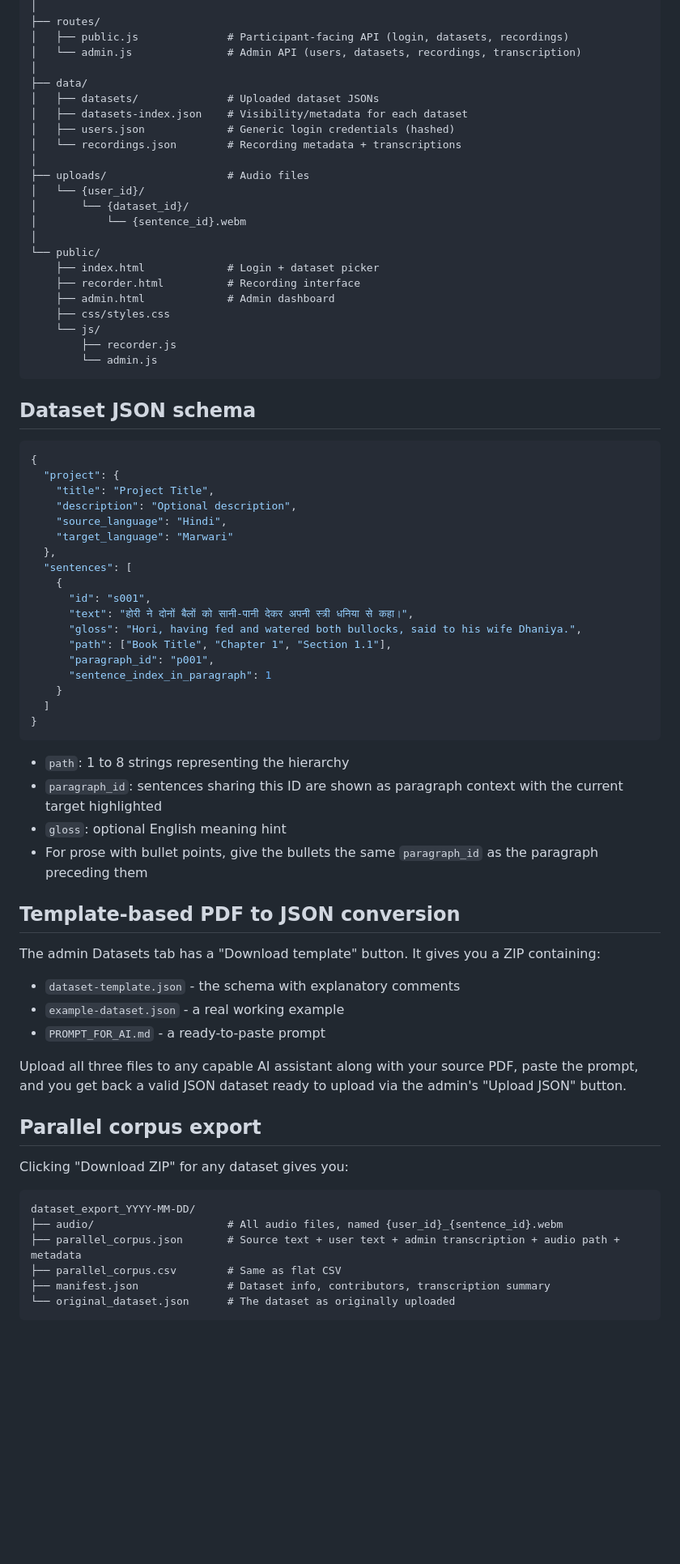
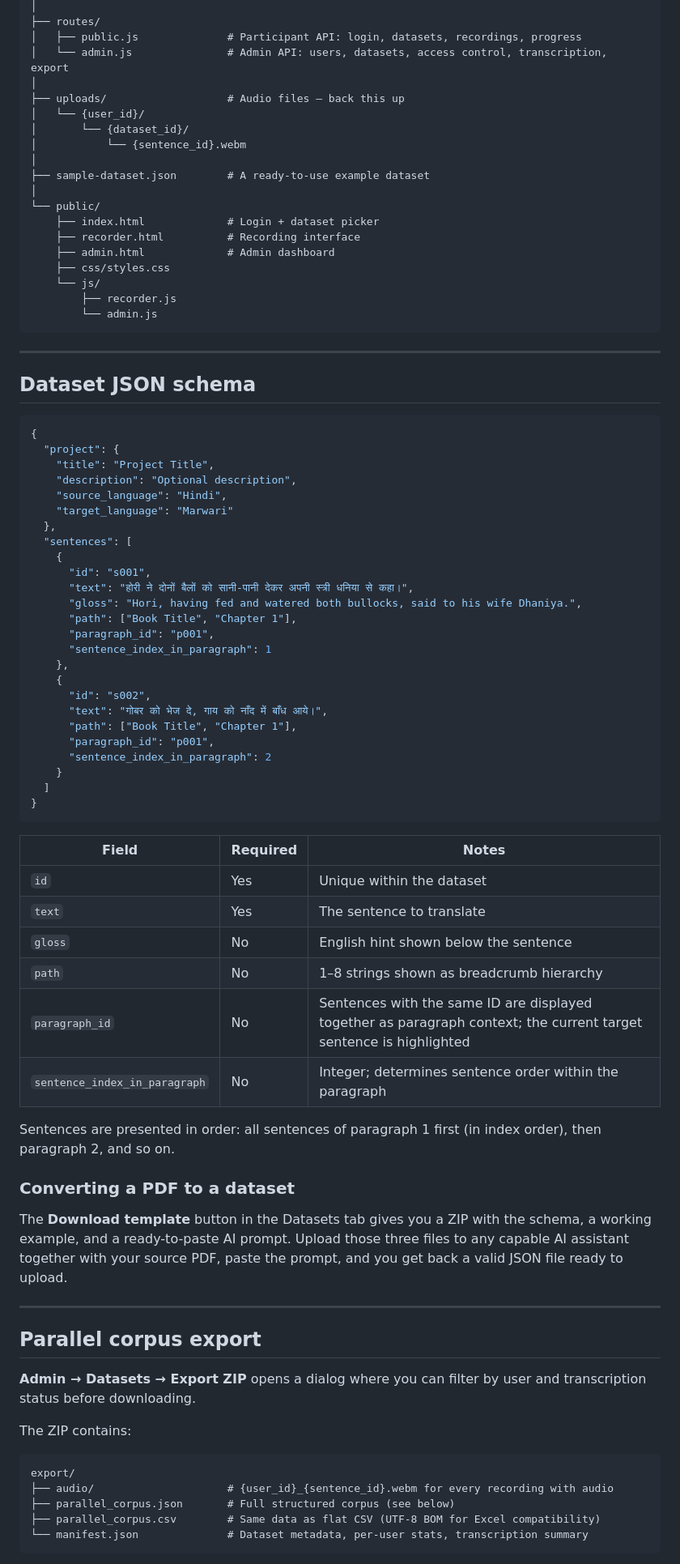
Before and after one commit to isihag001/dh_data, a Markdown page: README.md, the part around one of its changes. Shown at 81% size. GitHub-like rendering; blank space fills up the shorter version.

````diff
--- a/README.md
+++ b/README.md
@@ -67,18 +136,14 @@ marwari-recorder/
 │
 ├── routes/
-│   ├── public.js              # Participant-facing API (login, datasets, recordings)
-│   └── admin.js               # Admin API (users, datasets, recordings, transcription)
+│   ├── public.js              # Participant API: login, datasets, recordings, progress
+│   └── admin.js               # Admin API: users, datasets, access control, transcription, export
 │
-├── data/
-│   ├── datasets/              # Uploaded dataset JSONs
-│   ├── datasets-index.json    # Visibility/metadata for each dataset
-│   ├── users.json             # Generic login credentials (hashed)
-│   └── recordings.json        # Recording metadata + transcriptions
-│
-├── uploads/                   # Audio files
+├── uploads/                   # Audio files — back this up
 │   └── {user_id}/
 │       └── {dataset_id}/
 │           └── {sentence_id}.webm
+│
+├── sample-dataset.json        # A ready-to-use example dataset
 │
 └── public/
     ├── index.html             # Login + dataset picker
@@ -89,6 +154,8 @@ marwari-recorder/
         ├── recorder.js
         └── admin.js
 ```
+
+---
 
 ## Dataset JSON schema
 
@@ -105,39 +172,49 @@ marwari-recorder/
       "id": "s001",
       "text": "होरी ने दोनों बैलों को सानी-पानी देकर अपनी स्त्री धनिया से कहा।",
       "gloss": "Hori, having fed and watered both bullocks, said to his wife Dhaniya.",
-      "path": ["Book Title", "Chapter 1", "Section 1.1"],
+      "path": ["Book Title", "Chapter 1"],
       "paragraph_id": "p001",
       "sentence_index_in_paragraph": 1
+    },
+    {
+      "id": "s002",
+      "text": "गोबर को भेज दे, गाय को नाँद में बाँध आये।",
+      "path": ["Book Title", "Chapter 1"],
+      "paragraph_id": "p001",
+      "sentence_index_in_paragraph": 2
     }
   ]
 }
 ```
 
-- `path`: 1 to 8 strings representing the hierarchy
-- `paragraph_id`: sentences sharing this ID are shown as paragraph context with the current target highlighted
-- `gloss`: optional English meaning hint
-- For prose with bullet points, give the bullets the same `paragraph_id` as the paragraph preceding them
+| Field | Required | Notes |
+|---|---|---|
+| `id` | Yes | Unique within the dataset |
+| `text` | Yes | The sentence to translate |
+| `gloss` | No | English hint shown below the sentence |
+| `path` | No | 1–8 strings shown as breadcrumb hierarchy |
+| `paragraph_id` | No | Sentences with the same ID are displayed together as paragraph context; the current target sentence is highlighted |
+| `sentence_index_in_paragraph` | No | Integer; determines sentence order within the paragraph |
 
-## Template-based PDF to JSON conversion
+Sentences are presented in order: all sentences of paragraph 1 first (in index order), then paragraph 2, and so on.
 
-The admin Datasets tab has a "Download template" button. It gives you a ZIP containing:
+### Converting a PDF to a dataset
 
-- `dataset-template.json` - the schema with explanatory comments
-- `example-dataset.json` - a real working example
-- `PROMPT_FOR_AI.md` - a ready-to-paste prompt
+The **Download template** button in the Datasets tab gives you a ZIP with the schema, a working example, and a ready-to-paste AI prompt. Upload those three files to any capable AI assistant together with your source PDF, paste the prompt, and you get back a valid JSON file ready to upload.
 
-Upload all three files to any capable AI assistant along with your source PDF, paste the prompt, and you get back a valid JSON dataset ready to upload via the admin's "Upload JSON" button.
+---
 
 ## Parallel corpus export
 
-Clicking "Download ZIP" for any dataset gives you:
+**Admin → Datasets → Export ZIP** opens a dialog where you can filter by user and transcription status before downloading.
+
+The ZIP contains:
 
 ```
-dataset_export_YYYY-MM-DD/
-├── audio/                     # All audio files, named {user_id}_{sentence_id}.webm
-├── parallel_corpus.json       # Source text + user text + admin transcription + audio path + metadata
-├── parallel_corpus.csv        # Same as flat CSV
-├── manifest.json              # Dataset info, contributors, transcription summary
-└── original_dataset.json      # The dataset as originally uploaded
+export/
+├── audio/                     # {user_id}_{sentence_id}.webm for every recording with audio
+├── parallel_corpus.json       # Full structured corpus (see below)
+├── parallel_corpus.csv        # Same data as flat CSV (UTF-8 BOM for Excel compatibility)
+└── manifest.json              # Dataset metadata, per-user stats, transcription summary
 ```
 
````
Also changed, not shown: other parts of README.md (+186 -75 lines).
